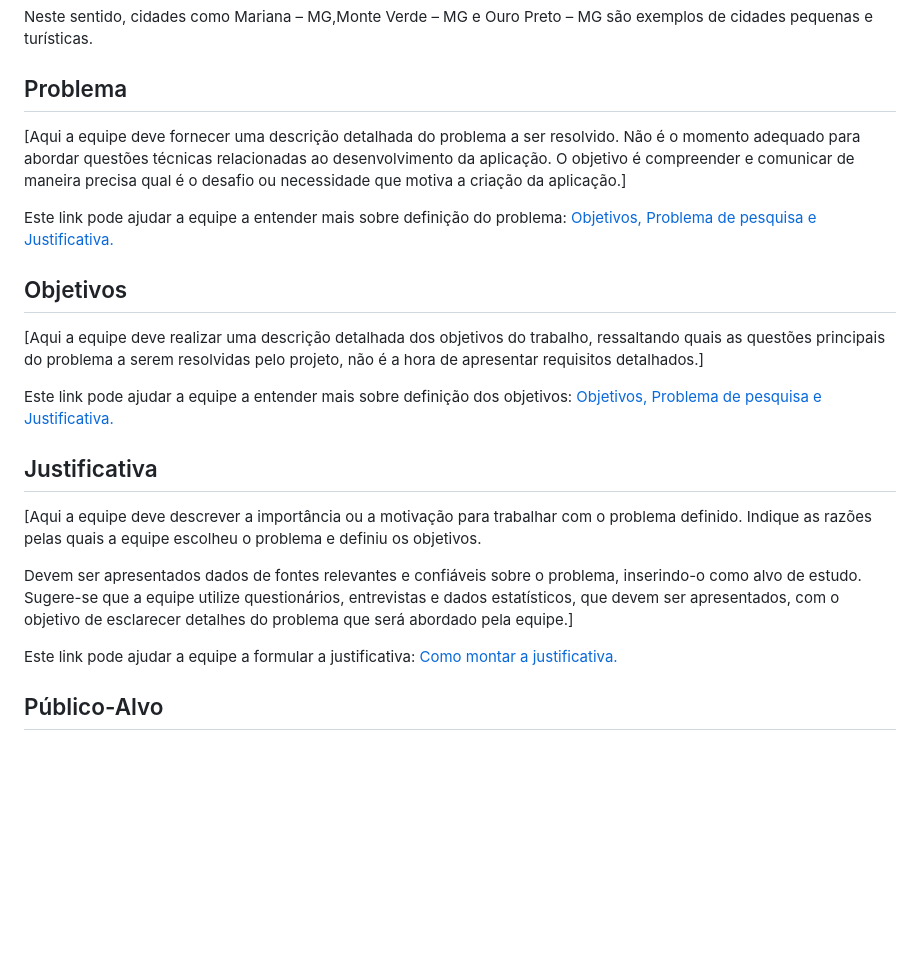
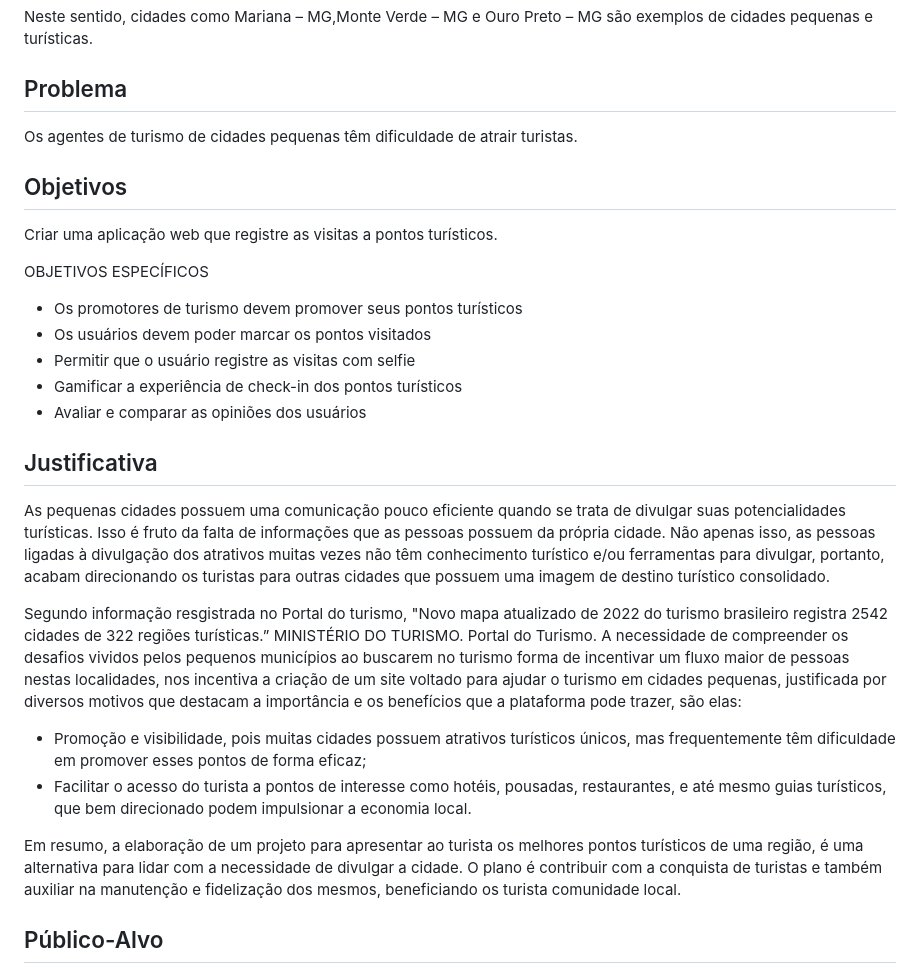
Before and after one commit to ICEI-PUC-Minas-PMV-ADS/TRAIL-Ferramenta-de-check-in--T6--Grupo-01, a Markdown page: documentos/01-Documentação de Contexto.md, the part around the change. Drawn GitHub-style; blank space fills up the shorter version.

```diff
--- a/documentos/01-Documentação de Contexto.md
+++ b/documentos/01-Documentação de Contexto.md
@@ -16,24 +16,34 @@ Neste sentido, cidades como Mariana – MG,Monte Verde – MG e Ouro Preto – M
 
 
 ## Problema
-[Aqui a equipe deve fornecer uma descrição detalhada do problema a ser resolvido. Não é o momento adequado para abordar questões técnicas relacionadas ao desenvolvimento da aplicação. O objetivo é compreender e comunicar de maneira precisa qual é o desafio ou necessidade que motiva a criação da aplicação.]
 
-Este link pode ajudar a equipe a entender mais sobre definição do problema: [Objetivos, Problema de pesquisa e Justificativa.](https://medium.com/@versioparole/objetivos-problema-de-pesquisa-e-justificativa-c98c8233b9c3)
-
+Os agentes de turismo de cidades pequenas têm dificuldade de atrair turistas.
 
 ## Objetivos
 
-[Aqui a equipe deve realizar uma descrição detalhada dos objetivos do trabalho, ressaltando quais as questões principais do problema a serem resolvidas pelo projeto, não é a hora de apresentar requisitos detalhados.]
+Criar uma aplicação web que registre as visitas a pontos turísticos.
 
-Este link pode ajudar a equipe a entender mais sobre definição dos objetivos: [Objetivos, Problema de pesquisa e Justificativa.](https://medium.com/@versioparole/objetivos-problema-de-pesquisa-e-justificativa-c98c8233b9c3)
+OBJETIVOS ESPECÍFICOS
+* Os promotores de turismo devem promover seus pontos turísticos
+* Os usuários devem poder marcar os pontos visitados
+* Permitir que o usuário registre as visitas com selfie
+* Gamificar a experiência de check-in dos pontos turísticos
+* Avaliar e comparar as opiniões dos usuários
+
+
 
 ## Justificativa
 
-[Aqui a equipe deve descrever a importância ou a motivação para trabalhar com o problema definido. Indique as razões pelas quais a equipe escolheu o problema e definiu os objetivos.
+ As pequenas cidades possuem uma comunicação pouco eficiente quando se trata de divulgar suas potencialidades turísticas. Isso é fruto da falta de informações que as pessoas possuem da própria cidade. Não apenas isso, as pessoas ligadas à divulgação dos atrativos muitas vezes não têm conhecimento turístico e/ou ferramentas  para divulgar, portanto, acabam direcionando os turistas para outras cidades que possuem uma imagem de destino turístico consolidado.
 
-Devem ser apresentados dados de fontes relevantes e confiáveis sobre o problema, inserindo-o como alvo de estudo. Sugere-se que a equipe utilize questionários, entrevistas e dados estatísticos, que devem ser apresentados, com o objetivo de esclarecer detalhes do problema que será abordado pela equipe.]
+ Segundo informação resgistrada no Portal do turismo, "Novo mapa atualizado de 2022 do turismo brasileiro registra 2542 cidades de 322 regiões turísticas.”
+MINISTÉRIO DO TURISMO. Portal do Turismo. A necessidade de compreender os desafios vividos pelos pequenos municípios ao buscarem no turismo forma de incentivar um fluxo maior de pessoas nestas localidades, nos incentiva a criação de um site voltado para ajudar o turismo em cidades pequenas, justificada por diversos motivos que destacam a importância e os benefícios que a plataforma pode trazer, são elas:
 
-Este link pode ajudar a equipe a formular a justificativa: [Como montar a justificativa.](https://guiadamonografia.com.br/como-montar-justificativa-do-tcc/)
+   - Promoção e visibilidade, pois muitas cidades possuem atrativos turísticos únicos, mas frequentemente têm dificuldade em promover esses pontos de forma eficaz;
+   - Facilitar o acesso do turista a pontos de interesse como hotéis, pousadas, restaurantes, e até mesmo guias turísticos, que bem direcionado podem impulsionar a economia local.
+
+ Em resumo, a elaboração de um projeto para apresentar ao turista os melhores pontos turísticos de uma região, é uma alternativa para lidar com a necessidade de divulgar a cidade. O plano é contribuir com a conquista de turistas e também auxiliar na manutenção e fidelização dos mesmos, beneficiando os turista comunidade local.
+
 
 ## Público-Alvo
 
```
